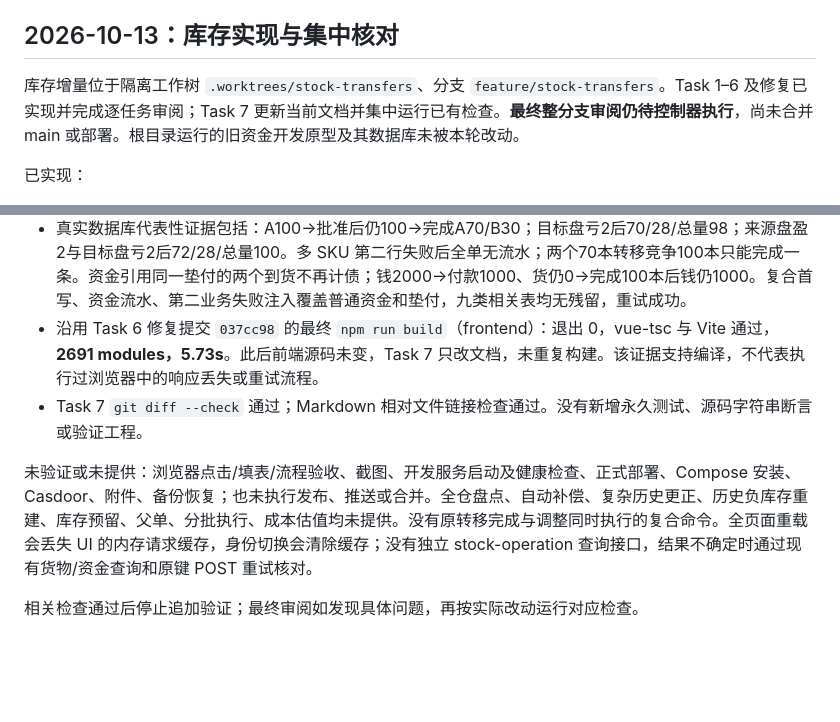
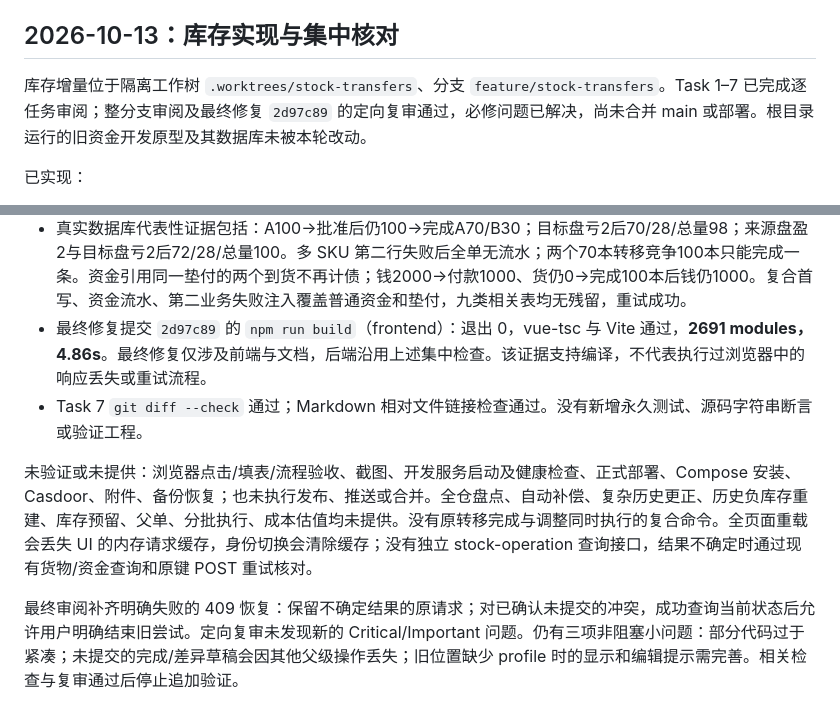
Before and after one commit to Renko6626/FGAS, a Markdown page: docs/prototype-status.md, 2 parts joined by grey strips. GitHub-like rendering; blank space fills up the shorter version.

Commit message:
docs: record completed stock transfer review

```diff
--- a/docs/prototype-status.md
+++ b/docs/prototype-status.md
@@ -112,7 +112,7 @@ npm run dev
 
 ## 2026-10-13：库存实现与集中核对
 
-库存增量位于隔离工作树 `.worktrees/stock-transfers`、分支 `feature/stock-transfers`。Task 1–6 及修复已实现并完成逐任务审阅；Task 7 更新当前文档并集中运行已有检查。**最终整分支审阅仍待控制器执行**，尚未合并 main 或部署。根目录运行的旧资金开发原型及其数据库未被本轮改动。
+库存增量位于隔离工作树 `.worktrees/stock-transfers`、分支 `feature/stock-transfers`。Task 1–7 已完成逐任务审阅；整分支审阅及最终修复 `2d97c89` 的定向复审通过，必修问题已解决，尚未合并 main 或部署。根目录运行的旧资金开发原型及其数据库未被本轮改动。
 
 已实现：
 
@@ -138,9 +138,9 @@ AUTH_MODE=development .venv/bin/python -m backend.application.initialize --initi
 
 - Task 7 最终集中 `./tools/run_tests.sh`，退出 0，先打印 `Test database: fgas_test`，随后 **23 passed in 11.76s**。已有 funds、member_claims、stock_transfers 三个文件全部执行；测试会清理专用测试库的应用数据。
 - 真实数据库代表性证据包括：A100→批准后仍100→完成A70/B30；目标盘亏2后70/28/总量98；来源盘盈2与目标盘亏2后72/28/总量100。多 SKU 第二行失败后全单无流水；两个70本转移竞争100本只能完成一条。资金引用同一垫付的两个到货不再计债；钱2000→付款1000、货仍0→完成100本后钱仍1000。复合首写、资金流水、第二业务失败注入覆盖普通资金和垫付，九类相关表均无残留，重试成功。
-- 沿用 Task 6 修复提交 `037cc98` 的最终 `npm run build`（frontend）：退出 0，vue-tsc 与 Vite 通过，**2691 modules，5.73s**。此后前端源码未变，Task 7 只改文档，未重复构建。该证据支持编译，不代表执行过浏览器中的响应丢失或重试流程。
+- 最终修复提交 `2d97c89` 的 `npm run build`（frontend）：退出 0，vue-tsc 与 Vite 通过，**2691 modules，4.86s**。最终修复仅涉及前端与文档，后端沿用上述集中检查。该证据支持编译，不代表执行过浏览器中的响应丢失或重试流程。
 - Task 7 `git diff --check` 通过；Markdown 相对文件链接检查通过。没有新增永久测试、源码字符串断言或验证工程。
 
 未验证或未提供：浏览器点击/填表/流程验收、截图、开发服务启动及健康检查、正式部署、Compose 安装、Casdoor、附件、备份恢复；也未执行发布、推送或合并。全仓盘点、自动补偿、复杂历史更正、历史负库存重建、库存预留、父单、分批执行、成本估值均未提供。没有原转移完成与调整同时执行的复合命令。全页面重载会丢失 UI 的内存请求缓存，身份切换会清除缓存；没有独立 stock-operation 查询接口，结果不确定时通过现有货物/资金查询和原键 POST 重试核对。
 
-相关检查通过后停止追加验证；最终审阅如发现具体问题，再按实际改动运行对应检查。
+最终审阅补齐明确失败的 409 恢复：保留不确定结果的原请求；对已确认未提交的冲突，成功查询当前状态后允许用户明确结束旧尝试。定向复审未发现新的 Critical/Important 问题。仍有三项非阻塞小问题：部分代码过于紧凑；未提交的完成/差异草稿会因其他父级操作丢失；旧位置缺少 profile 时的显示和编辑提示需完善。相关检查与复审通过后停止追加验证。
```
Also changed, not shown: 2 other files.
